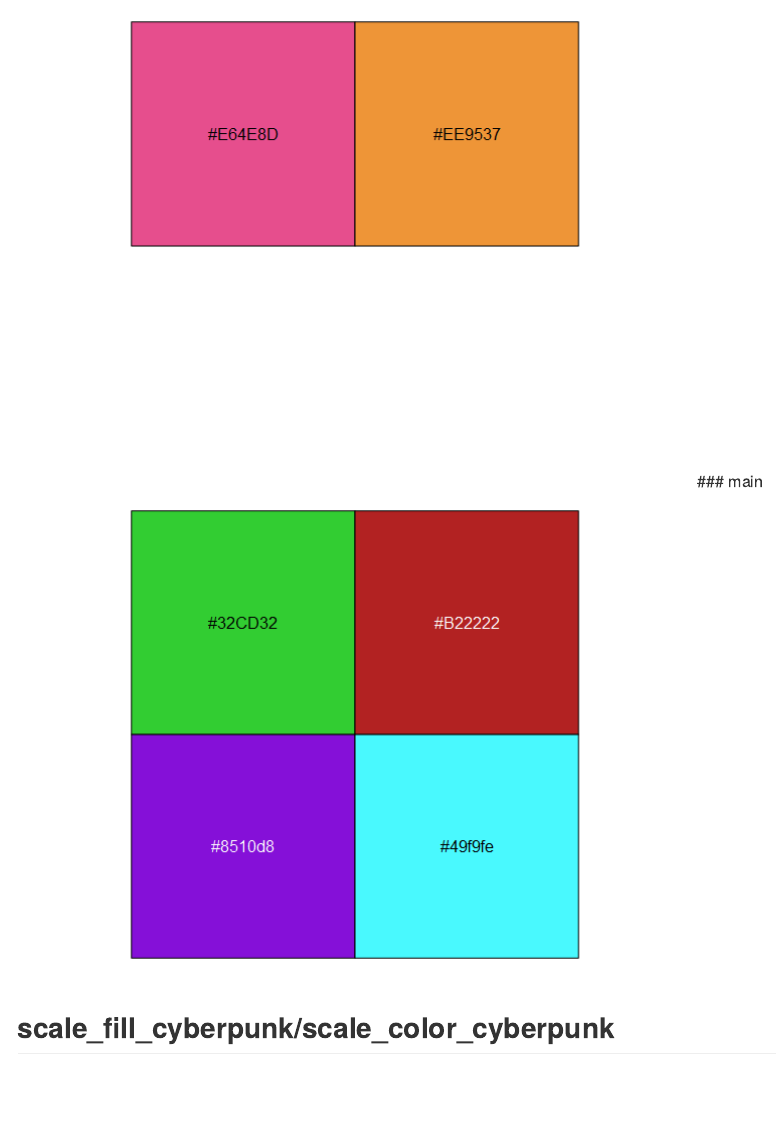
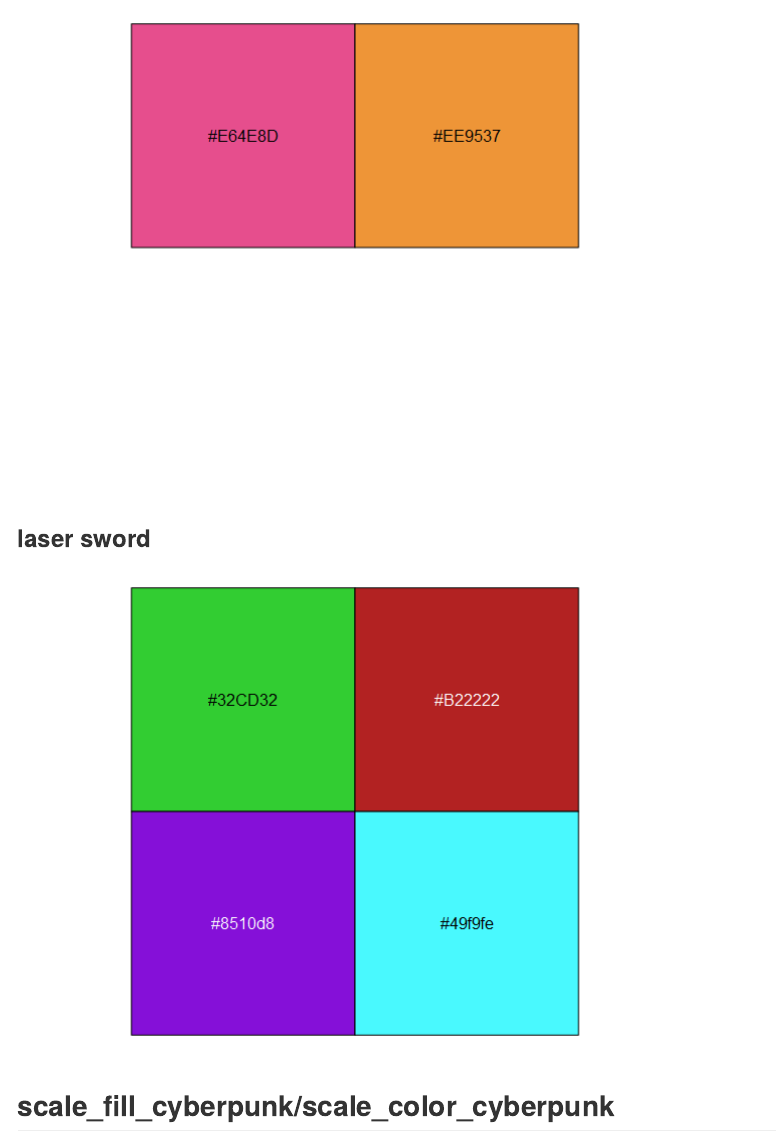
Before and after one commit to delabj/ggCyberPunk, an R Markdown document (readme.Rmd): the page in a window 1100 px wide, from 5750 px down before the commit and from 5900 px down after it, so that both start at the same text. The pictures show the output file readme.md that the author committed with the source, drawn offline in the style of GitHub.

Commit message:
Fixed markdown bug

````diff
--- a/readme.Rmd
+++ b/readme.Rmd
@@ -151,24 +151,31 @@ df %>%
 ## Also included are palettes
 
 ### main
+
 ```{r,echo=F, warning=F, message=F}
 scales::show_col(c('cyber1 blue' = "#08F7FE",
   'cyber2 pink' = "#E64E8D",
   'cyber3 yellow' = "#ECCE8E",
   'cyber4 orange' = "#EE9537"))
 ```
+
 ### Cotton Candy
+
 ```{r,echo=F, warning=F, message=F}
 scales::show_col(c('cyber1 blue' = "#08F7FE",
   'cyber2 pink' = "#E64E8D"))
 ```
+
 ### zune
+
 ```{r,echo=F, warning=F, message=F}
 scales::show_col(c(
   'cyber2 pink' = "#E64E8D",
   'cyber4 orange' = "#EE9537"))
 ```
-### main
+
+### laser sword
+
 ```{r,echo=F, warning=F, message=F}
 scales::show_col(c(  'saber2 green' = "#32CD32",
   'saber3 red' = "#B22222",
````
Also changed, not shown: readme.md.
